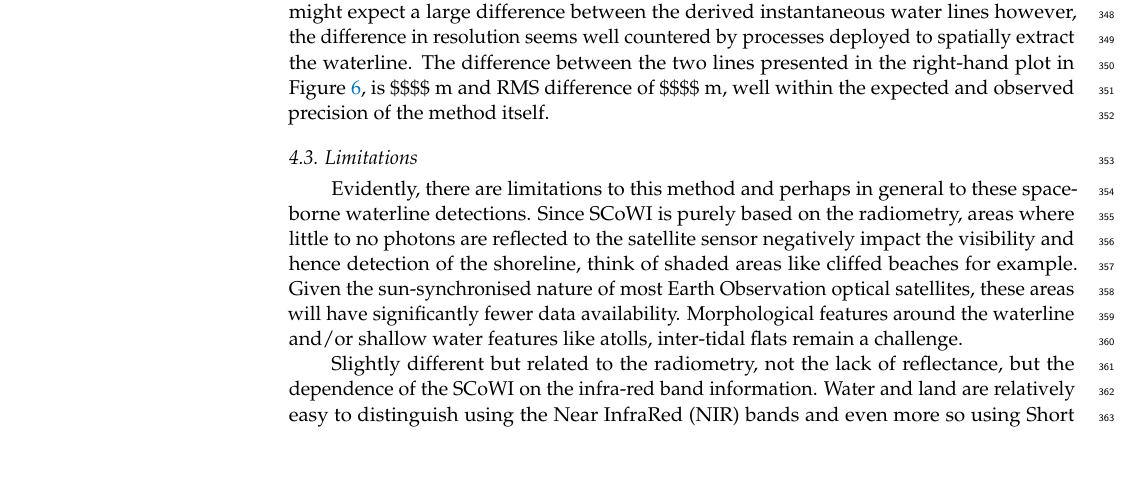
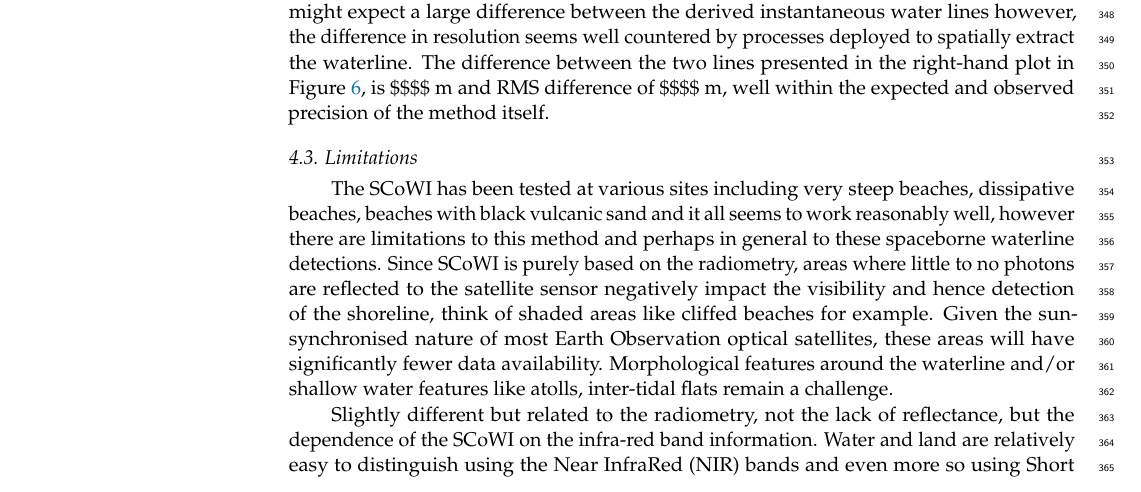
Before and after one commit to bergsmaE/shoreliner_paper2023, a LaTeX paper (shoreliner.tex): part of page 10 of 13, cut so that both start at the same text, the shorter picture padded with empty space. Compiled offline with pdfLaTeX.

```diff
--- a/shoreliner.tex
+++ b/shoreliner.tex
@@ -192,7 +192,7 @@
 The left-hand image in Figure \ref{landsat} illustrates the effective separation of land and sea using the SCoWI formulation. Water pixels are rather light while land-pixels are dark. Likewise, when applied to the Landsat imagery. Notably, given the different spatial resolution one might expect a large difference between the derived instantaneous water lines however, the difference in resolution seems well countered by processes deployed to spatially extract the waterline. The difference between the two lines presented in the right-hand plot in Figure \ref{landsat}, is \$\$\$\$ m and RMS difference of \$\$\$\$ m, well within the expected and observed precision of the method itself.
 
 \subsection{Limitations}
-Evidently, there are limitations to this method and perhaps in general to these spaceborne waterline detections. Since SCoWI is purely based on the radiometry, areas where little to no photons are reflected to the satellite sensor negatively impact the visibility and hence detection of the shoreline, think of shaded areas like cliffed beaches for example. Given the sun-synchronised nature of most Earth Observation optical satellites, these areas will have significantly fewer data availability. Morphological features around the waterline and/or shallow water features like atolls, inter-tidal flats remain a challenge.
+The SCoWI has been tested at various sites including very steep beaches, dissipative beaches, beaches with black vulcanic sand and it all seems to work reasonably well, however there are limitations to this method and perhaps in general to these spaceborne waterline detections. Since SCoWI is purely based on the radiometry, areas where little to no photons are reflected to the satellite sensor negatively impact the visibility and hence detection of the shoreline, think of shaded areas like cliffed beaches for example. Given the sun-synchronised nature of most Earth Observation optical satellites, these areas will have significantly fewer data availability. Morphological features around the waterline and/or shallow water features like atolls, inter-tidal flats remain a challenge.
 
 Slightly different but related to the radiometry, not the lack of reflectance, but the dependence of the SCoWI on the infra-red band information. Water and land are relatively easy to distinguish using the Near InfraRed (NIR) bands and even more so using Short Wave InfraRed (SWIR) bands. These bands are often missing in Very High Resolution (VHR) optical satellites. NIR at high resolution is attainable (Pleiades and Worldview), but it is significantly more complex to include SWIR bands at high resolution due to the boundaries of physics. Let alone smaller satellites that often have a different type of sensor onboard --matricial sensor instead of the line sensors combined with the push-broom concept.
 
```
